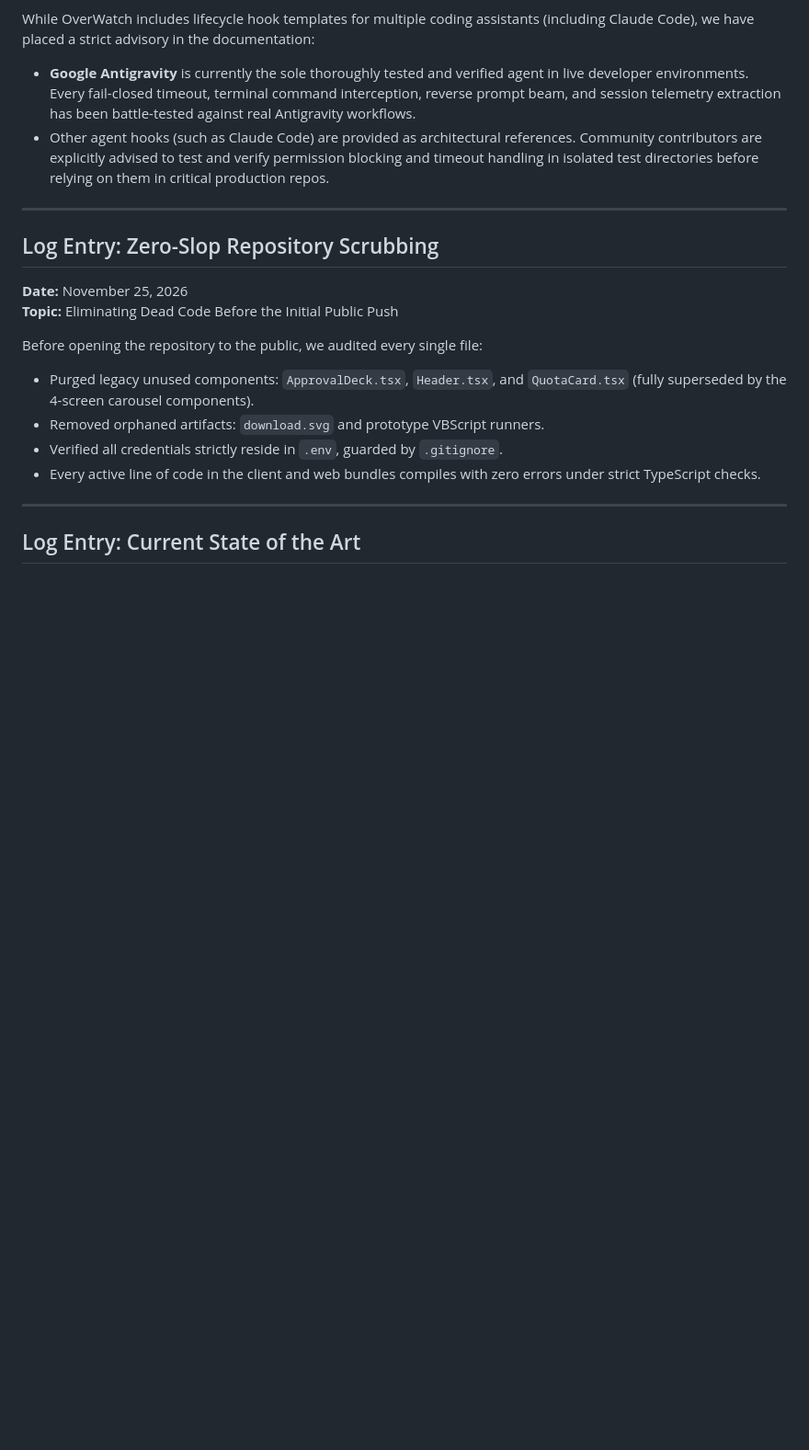
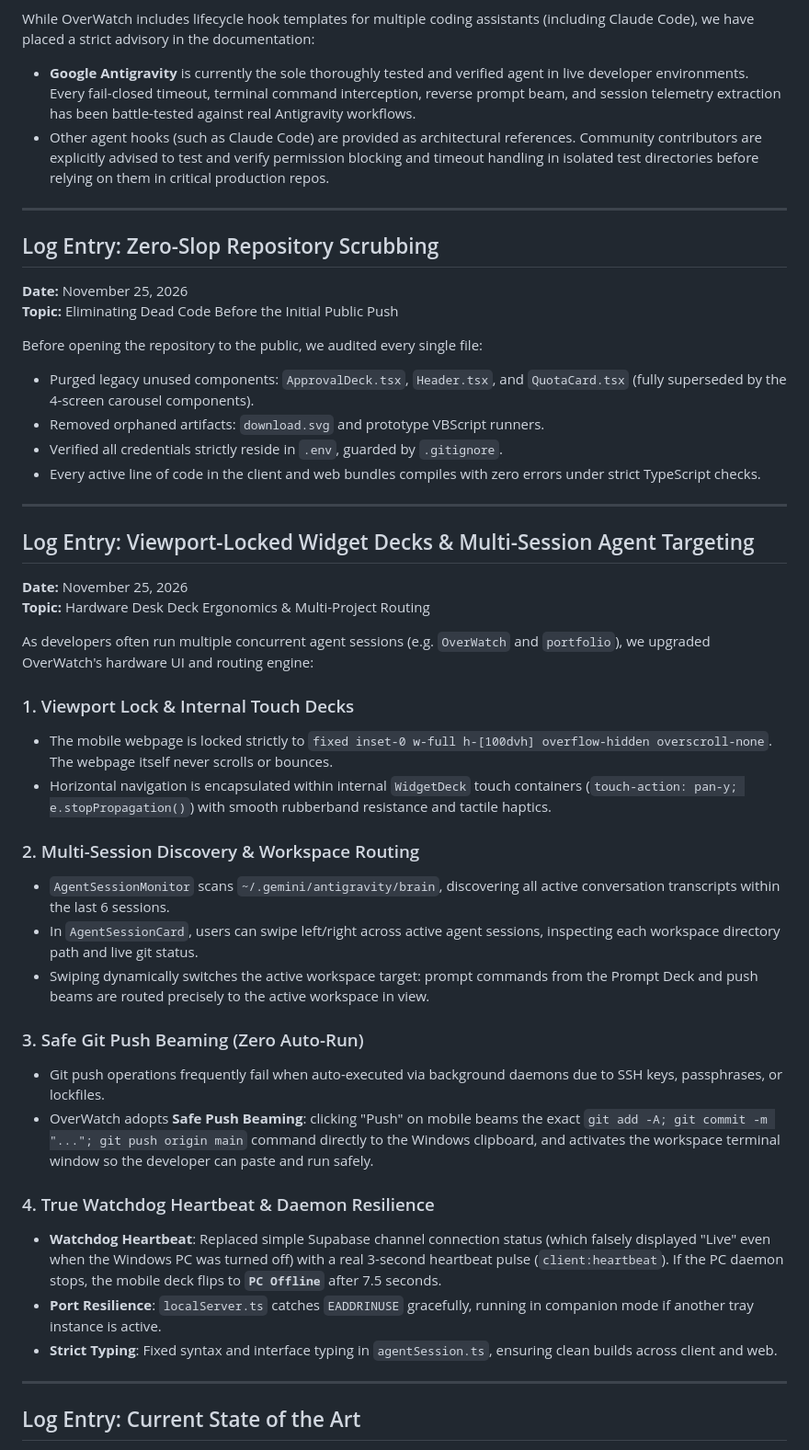
Before and after one commit to adil-rahman-3063/OverWatch, a Markdown page: MEMORY.md, the part around one of its changes. Shown at 92% size. GitHub-like rendering; blank space fills up the shorter version.

```diff
--- a/MEMORY.md
+++ b/MEMORY.md
@@ -239,4 +239,30 @@ Before opening the repository to the public, we audited every single file:
 
 ---
 
+## Log Entry: Viewport-Locked Widget Decks & Multi-Session Agent Targeting
+**Date:** November 25, 2026
+**Topic:** Hardware Desk Deck Ergonomics & Multi-Project Routing
+
+As developers often run multiple concurrent agent sessions (e.g. `OverWatch` and `portfolio`), we upgraded OverWatch's hardware UI and routing engine:
+
+### 1. Viewport Lock & Internal Touch Decks
+- The mobile webpage is locked strictly to `fixed inset-0 w-full h-[100dvh] overflow-hidden overscroll-none`. The webpage itself never scrolls or bounces.
+- Horizontal navigation is encapsulated within internal `WidgetDeck` touch containers (`touch-action: pan-y; e.stopPropagation()`) with smooth rubberband resistance and tactile haptics.
+
+### 2. Multi-Session Discovery & Workspace Routing
+- `AgentSessionMonitor` scans `~/.gemini/antigravity/brain`, discovering all active conversation transcripts within the last 6 sessions.
+- In `AgentSessionCard`, users can swipe left/right across active agent sessions, inspecting each workspace directory path and live git status.
+- Swiping dynamically switches the active workspace target: prompt commands from the Prompt Deck and push beams are routed precisely to the active workspace in view.
+
+### 3. Safe Git Push Beaming (Zero Auto-Run)
+- Git push operations frequently fail when auto-executed via background daemons due to SSH keys, passphrases, or lockfiles.
+- OverWatch adopts **Safe Push Beaming**: clicking "Push" on mobile beams the exact `git add -A; git commit -m "..."; git push origin main` command directly to the Windows clipboard, and activates the workspace terminal window so the developer can paste and run safely.
+
+### 4. True Watchdog Heartbeat & Daemon Resilience
+- **Watchdog Heartbeat**: Replaced simple Supabase channel connection status (which falsely displayed "Live" even when the Windows PC was turned off) with a real 3-second heartbeat pulse (`client:heartbeat`). If the PC daemon stops, the mobile deck flips to **`PC Offline`** after 7.5 seconds.
+- **Port Resilience**: `localServer.ts` catches `EADDRINUSE` gracefully, running in companion mode if another tray instance is active.
+- **Strict Typing**: Fixed syntax and interface typing in `agentSession.ts`, ensuring clean builds across client and web.
+
+---
+
 ## Log Entry: Current State of the Art
```
Also changed, not shown: other parts of MEMORY.md (+6 -12 lines), README.md (+7 -7 lines), docs/screenshots/antigravity-auto-preset.png (added), docs/screenshots/antigravity_settings.png (deleted), 11 other files.
